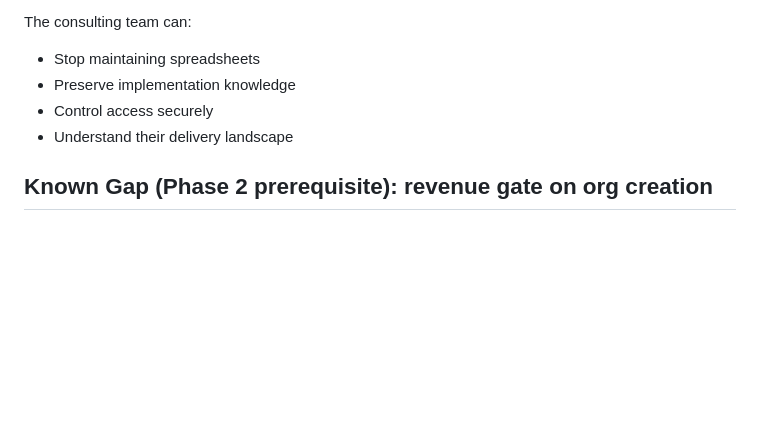
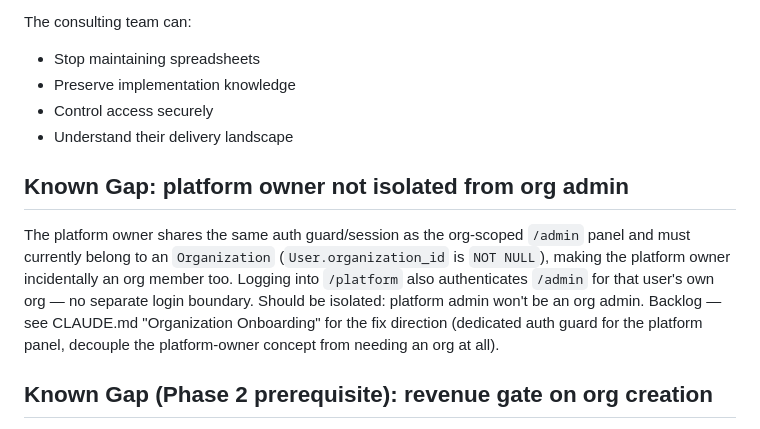
Before and after one commit to outofjam/ifs-cmdb, a Markdown page: docs/plan.md, the part around the change. Drawn GitHub-style; blank space fills up the shorter version.

```diff
--- a/docs/plan.md
+++ b/docs/plan.md
@@ -766,6 +766,16 @@ The consulting team can:
 * Understand their delivery landscape
 
 
+## Known Gap: platform owner not isolated from org admin
+The platform owner shares the same auth guard/session as the org-scoped
+`/admin` panel and must currently belong to an `Organization` (`User.organization_id`
+is `NOT NULL`), making the platform owner incidentally an org member too.
+Logging into `/platform` also authenticates `/admin` for that user's own org
+— no separate login boundary. Should be isolated: platform admin won't be
+an org admin. Backlog — see CLAUDE.md "Organization Onboarding" for the fix
+direction (dedicated auth guard for the platform panel, decouple the
+platform-owner concept from needing an org at all).
+
 ## Known Gap (Phase 2 prerequisite): revenue gate on org creation
 Org creation is currently fully open (self-serve signup, no approval step) —
 a deliberate choice for the pre-revenue, pre-public-launch stage this product
```
Also changed, not shown: CLAUDE.md (+30 -0 lines).
